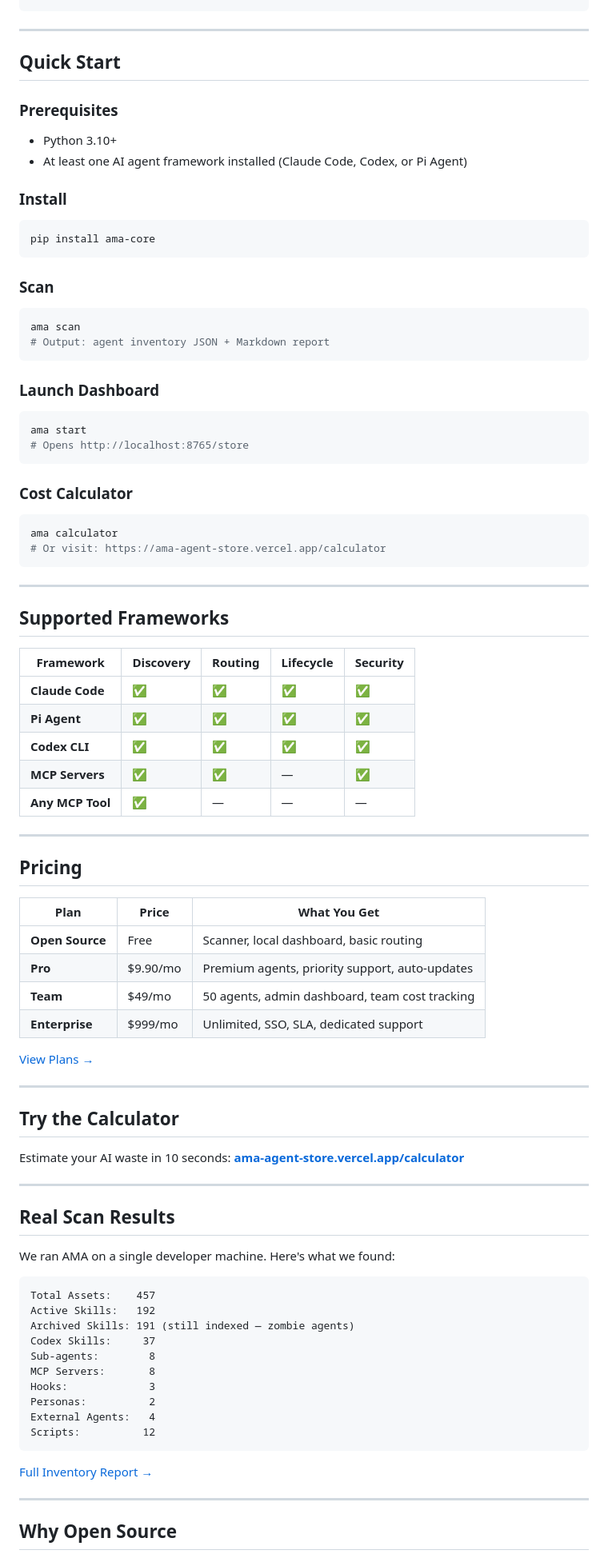
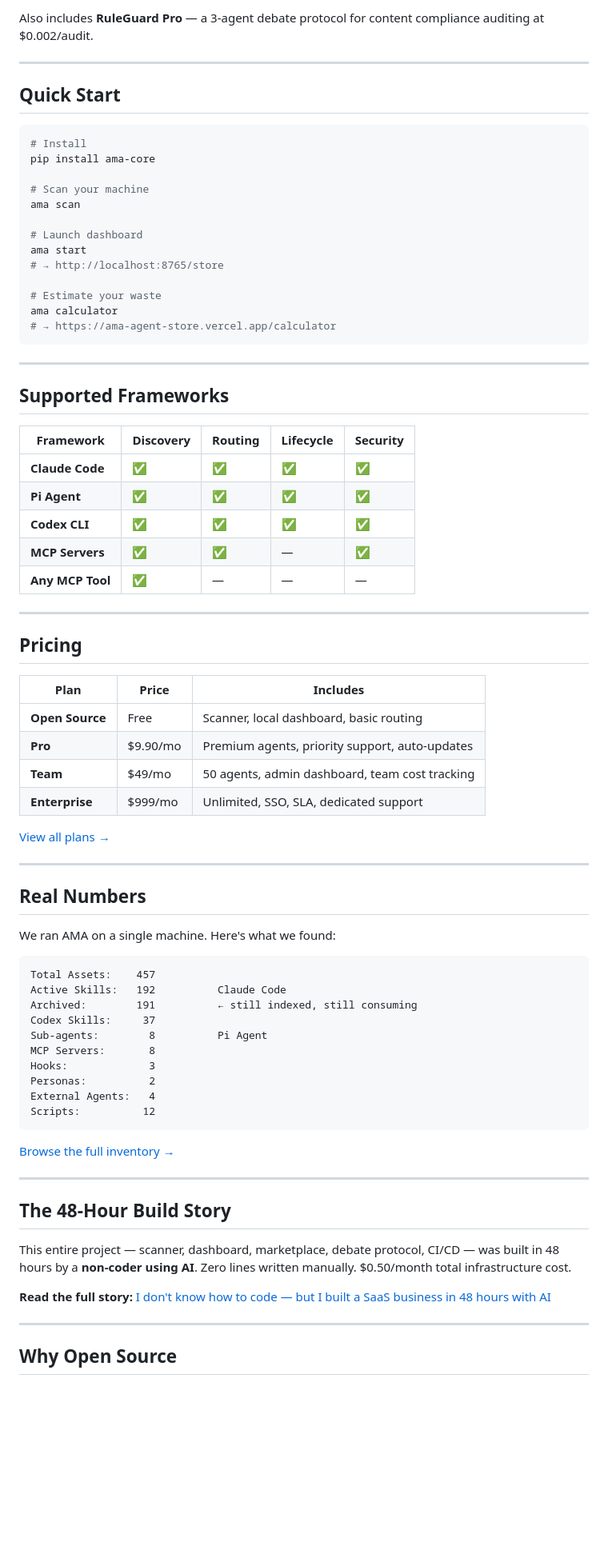
Before and after one commit to xzwyjia-pixel/ama, a Markdown page: README.md, the part around one of its changes. Shown at 80% size. GitHub-like rendering; blank space fills up the shorter version.

````diff
--- a/README.md
+++ b/README.md
@@ -110,34 +102,25 @@ AMA (Meta-Agent) — 7 Layers
 ```
+
+Also includes **RuleGuard Pro** — a 3-agent debate protocol for content compliance auditing at $0.002/audit.
 
 ---
 
 ## Quick Start
 
-### Prerequisites
-- Python 3.10+
-- At least one AI agent framework installed (Claude Code, Codex, or Pi Agent)
+```bash
+# Install
+pip install ama-core
 
-### Install
-```bash
-pip install ama-core
-```
+# Scan your machine
+ama scan
 
-### Scan
-```bash
-ama scan
-# Output: agent inventory JSON + Markdown report
-```
+# Launch dashboard
+ama start
+# → http://localhost:8765/store
 
-### Launch Dashboard
-```bash
-ama start
-# Opens http://localhost:8765/store
-```
-
-### Cost Calculator
-```bash
+# Estimate your waste
 ama calculator
-# Or visit: https://ama-agent-store.vercel.app/calculator
+# → https://ama-agent-store.vercel.app/calculator
 ```
 
 ---
@@ -145,7 +128,7 @@ ama calculator
 ## Supported Frameworks
 
 | Framework | Discovery | Routing | Lifecycle | Security |
-|-----------|-----------|---------|-----------|----------|
+|---|---|---|---|---|
 | **Claude Code** | ✅ | ✅ | ✅ | ✅ |
 | **Pi Agent** | ✅ | ✅ | ✅ | ✅ |
 | **Codex CLI** | ✅ | ✅ | ✅ | ✅ |
@@ -156,34 +139,27 @@ ama calculator
 
 ## Pricing
 
-| Plan | Price | What You Get |
-|------|-------|-------------|
+| Plan | Price | Includes |
+|---|---|---|
 | **Open Source** | Free | Scanner, local dashboard, basic routing |
 | **Pro** | $9.90/mo | Premium agents, priority support, auto-updates |
 | **Team** | $49/mo | 50 agents, admin dashboard, team cost tracking |
 | **Enterprise** | $999/mo | Unlimited, SSO, SLA, dedicated support |
 
-[View Plans →](https://ama-agent-store.vercel.app/store)
+[View all plans →](https://ama-agent-store.vercel.app/store)
 
 ---
 
-## Try the Calculator
+## Real Numbers
 
-Estimate your AI waste in 10 seconds:
-**[ama-agent-store.vercel.app/calculator](https://ama-agent-store.vercel.app/calculator)**
-
----
-
-## Real Scan Results
-
-We ran AMA on a single developer machine. Here's what we found:
+We ran AMA on a single machine. Here's what we found:
 
 ```
 Total Assets:    457
-Active Skills:   192
-Archived Skills: 191 (still indexed — zombie agents)
+Active Skills:   192          Claude Code
+Archived:        191          ← still indexed, still consuming
 Codex Skills:     37
-Sub-agents:        8
+Sub-agents:        8          Pi Agent
 MCP Servers:       8
 Hooks:             3
 Personas:          2
@@ -191,7 +167,15 @@ External Agents:   4
 Scripts:          12
 ```
 
-[Full Inventory Report →](https://ama-agent-store.vercel.app/store)
+[Browse the full inventory →](https://ama-agent-store.vercel.app/store)
+
+---
+
+## The 48-Hour Build Story
+
+This entire project — scanner, dashboard, marketplace, debate protocol, CI/CD — was built in 48 hours by a **non-coder using AI**. Zero lines written manually. $0.50/month total infrastructure cost.
+
+**Read the full story:** [I don't know how to code — but I built a SaaS business in 48 hours with AI](https://ama-agent-store.vercel.app/real-story.html)
 
 ---
 
````
Also changed, not shown: other parts of README.md (+42 -53 lines).
